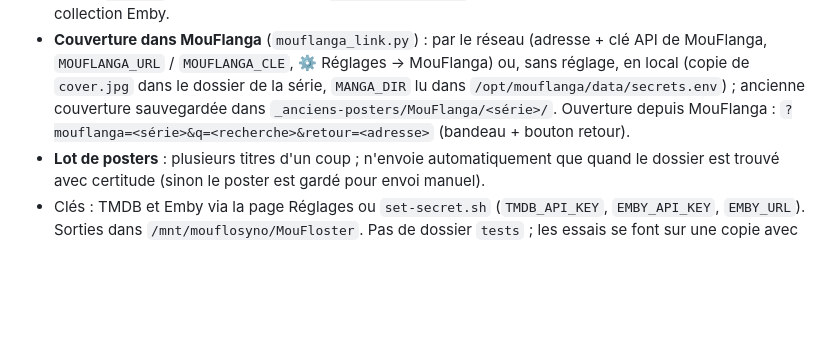
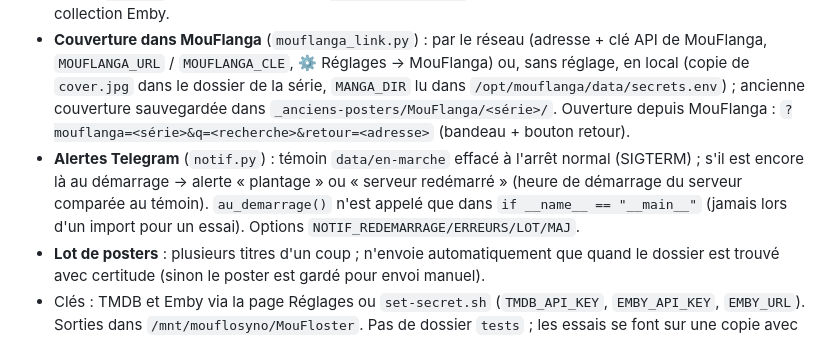
Before and after one commit to mouflo/MouFlanga, a Markdown page: docs/claude-opt.md, the part around the change. Rendered like a GitHub page; blank space fills up the shorter version.

Commit message:
Mémo : alertes Telegram de MouFloster
Co-Authored-By: Claude Opus 5.5 <noreply@anthropic.com>
Claude-Session: https://claude.ai/code/session_019jd7bFnsnV7dE7F7voaq7N

```diff
--- a/docs/claude-opt.md
+++ b/docs/claude-opt.md
@@ -57,6 +57,7 @@ Source : `docs/claude-opt.md` du dépôt MouFlanga, recopié dans `/opt/CLAUDE.m
 - Cherche films, séries et **sagas** sur TheMovieDB, fabrique des posters 1000×1500 : cadre blanc (« anime » 45 px ou standard 22 px), dégradé noir, jusqu'à 5 textes (Arial Bold), numéro de saison, zoom 50–300 %, recadrage au doigt, effacement de texte/logo (OpenCV, ou **LaMa** installé en arrière-plan par `deploy.sh`).
 - **Envoi dans la médiathèque** (`library.py`) : repère le bon dossier (mémorisé par identifiant TMDB dans `data/layouts.json` et le choix de dossier), compare ancien et nouveau poster, **sauvegarde toujours l'ancien** (`<nom>.<date>.jpg`, restaurable depuis la page), puis actualise seulement le titre concerné dans Emby (`emby.py`). Vignettes d'épisode `S00E100-thumb.jpg`. Sagas : image envoyée directement dans la collection Emby.
 - **Couverture dans MouFlanga** (`mouflanga_link.py`) : par le réseau (adresse + clé API de MouFlanga, `MOUFLANGA_URL` / `MOUFLANGA_CLE`, ⚙️ Réglages → MouFlanga) ou, sans réglage, en local (copie de `cover.jpg` dans le dossier de la série, `MANGA_DIR` lu dans `/opt/mouflanga/data/secrets.env`) ; ancienne couverture sauvegardée dans `_anciens-posters/MouFlanga/<série>/`. Ouverture depuis MouFlanga : `?mouflanga=<série>&q=<recherche>&retour=<adresse>` (bandeau + bouton retour).
+- **Alertes Telegram** (`notif.py`) : témoin `data/en-marche` effacé à l'arrêt normal (SIGTERM) ; s'il est encore là au démarrage → alerte « plantage » ou « serveur redémarré » (heure de démarrage du serveur comparée au témoin). `au_demarrage()` n'est appelé que dans `if __name__ == "__main__"` (jamais lors d'un import pour un essai). Options `NOTIF_REDEMARRAGE/ERREURS/LOT/MAJ`.
 - **Lot de posters** : plusieurs titres d'un coup ; n'envoie automatiquement que quand le dossier est trouvé avec certitude (sinon le poster est gardé pour envoi manuel).
 - Clés : TMDB et Emby via la page Réglages ou `set-secret.sh` (`TMDB_API_KEY`, `EMBY_API_KEY`, `EMBY_URL`). Sorties dans `/mnt/mouflosyno/MouFloster`. Pas de dossier `tests` ; les essais se font sur une copie avec de fausses données.
 - Piège connu : dans le gabarit HTML (chaîne Python entre triples guillemets), un `\'` ou `\s` dans le JavaScript est interprété par Python ; utiliser `’` ou doubler la barre oblique.
```
